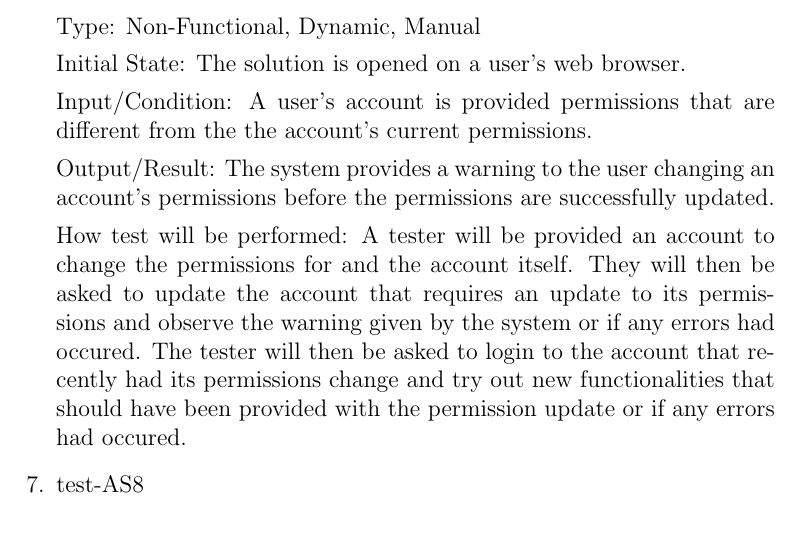
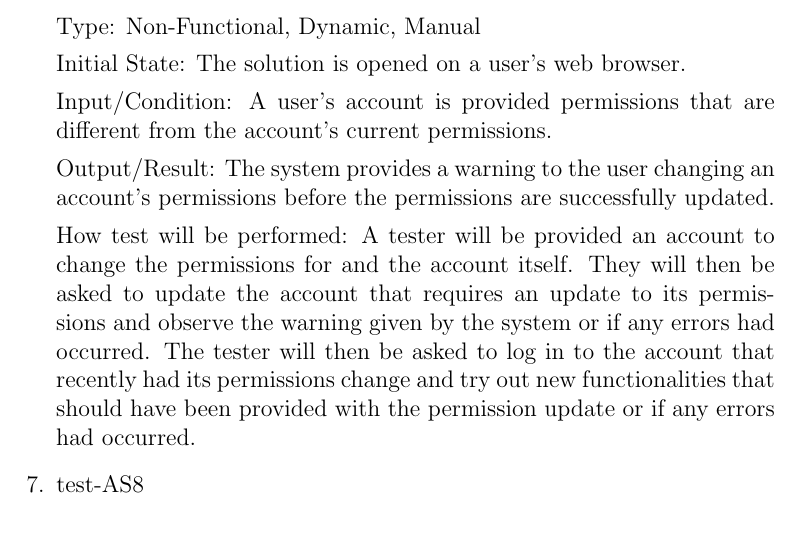
Before and after one commit to Nicholas-Fabugais-Inaba/Sandlot, a LaTeX document (docs/VnVPlan/VnVPlan.tex): part of page 36 of 50, cut so that both start at the same text. Compiled offline with pdfLaTeX.

Commit message:
fixed typos in test-AS5

```diff
--- a/docs/VnVPlan/VnVPlan.tex
+++ b/docs/VnVPlan/VnVPlan.tex
@@ -1435,7 +1435,7 @@ How test will be performed:
 
   Initial State: The solution is opened on a user's web browser.
 
-  Input/Condition: A user's account is provided permissions that are different from the
+  Input/Condition: A user's account is provided permissions that are different from
   the account's current permissions.
 
   Output/Result: The system provides a warning to the user changing an account's
@@ -1444,9 +1444,9 @@ How test will be performed:
   How test will be performed: A tester will be provided an account to change the
   permissions for and the account itself. They will then be asked to update the account
   that requires an update to its permissions and observe the warning given by the system
-  or if any errors had occured. The tester will then be asked to login to the account
+  or if any errors had occurred. The tester will then be asked to log in to the account
   that recently had its permissions change and try out new functionalities that should
-  have been provided with the permission update or if any errors had occured.
+  have been provided with the permission update or if any errors had occurred.
 
   \item{test-AS8\\}
 
```
